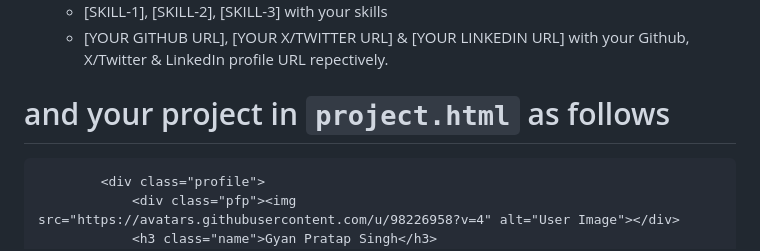
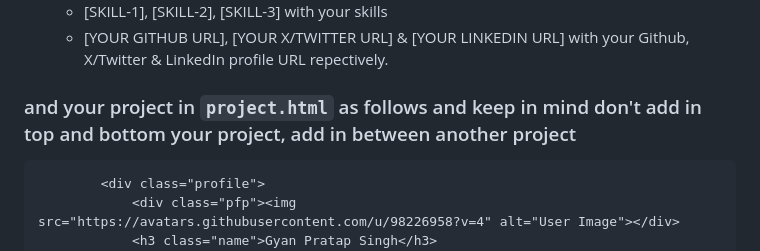
Before and after one commit to Gyanthakur/Dev_Profiles, a Markdown page: README.md, the part around the change printed below. Drawn GitHub-style.

````diff
--- a/README.md
+++ b/README.md
@@ -43,7 +43,7 @@ A place to list and shocase your developer skills and profile
     - [SKILL-1], [SKILL-2], [SKILL-3] with your skills
     - [YOUR GITHUB URL], [YOUR X/TWITTER URL] & [YOUR LINKEDIN URL] with your Github, X/Twitter & LinkedIn profile URL repectively.
 
-# and your project in `project.html` as follows
+### and your project in `project.html` as follows and keep in mind don't add in top and bottom your project, add in between  another project
 
 ```html
         <div class="profile">
````
Also changed, not shown: other parts of README.md (+1 -1 lines).
